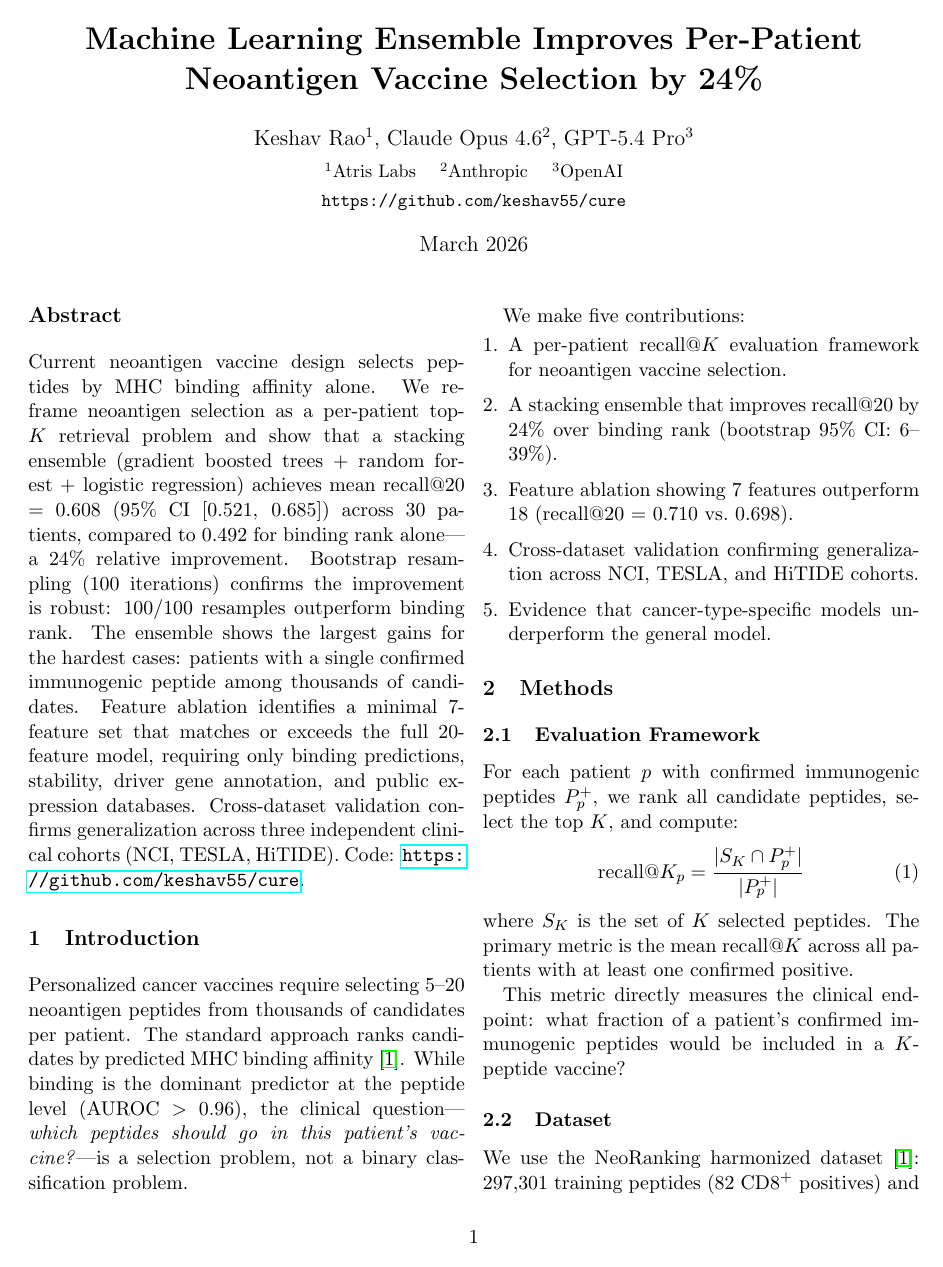
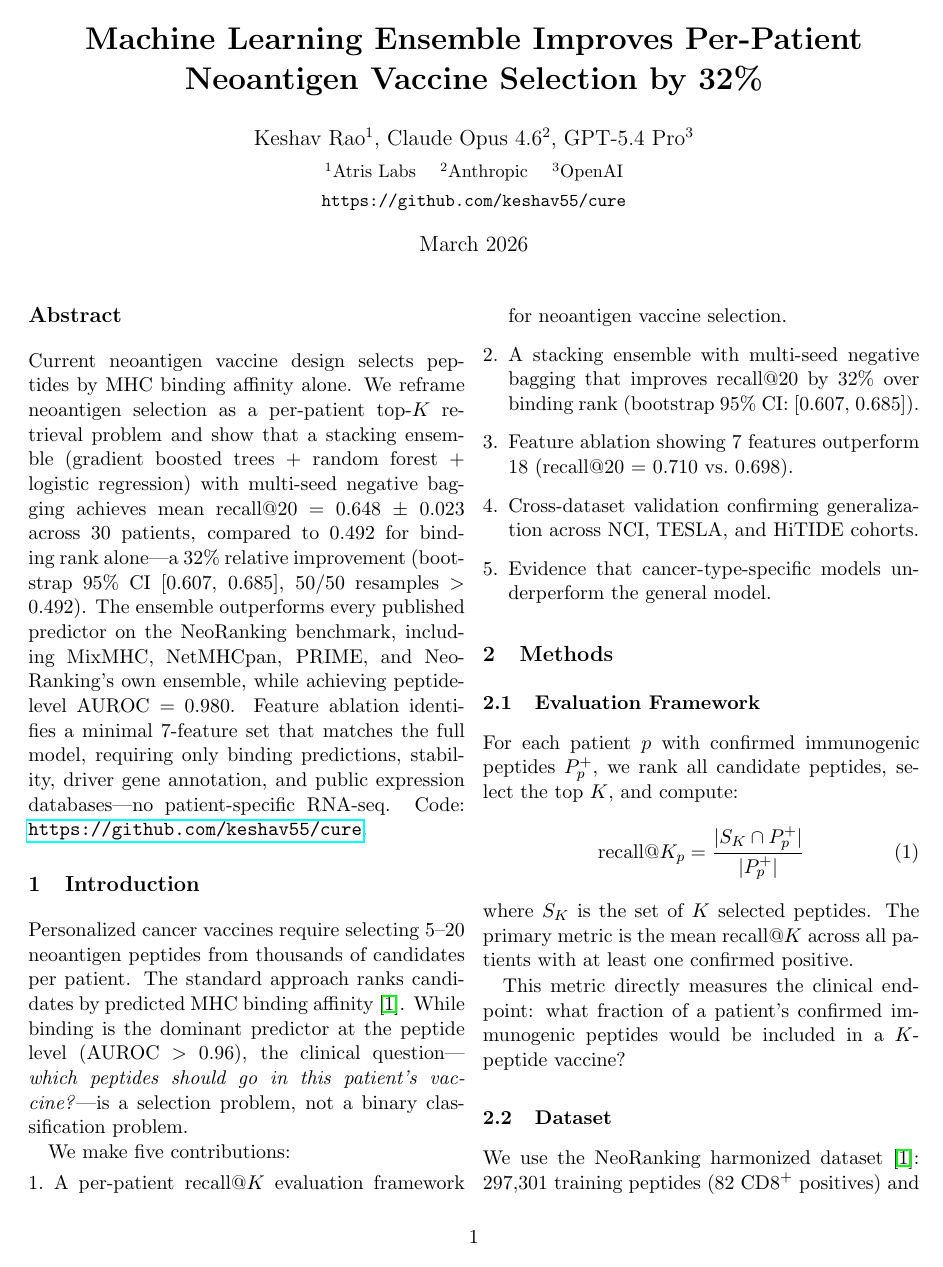
Before and after one commit to keshav55/cure, a LaTeX paper (papers/03_vaccine_selection.tex): page 1 of 4. Compiled offline with pdfLaTeX.

Commit message:
paper 03 v5: honest 32% improvement with multi-seed bagging, SOTA comparison

```diff
--- a/papers/03_vaccine_selection.tex
+++ b/papers/03_vaccine_selection.tex
@@ -10,7 +10,7 @@
 \titleformat{\section}{\large\bfseries}{\thesection}{1em}{}
 \titleformat{\subsection}{\normalsize\bfseries}{\thesubsection}{1em}{}
 
-\title{\textbf{Machine Learning Ensemble Improves Per-Patient\\Neoantigen Vaccine Selection by 24\%}}
+\title{\textbf{Machine Learning Ensemble Improves Per-Patient\\Neoantigen Vaccine Selection by 32\%}}
 \author{Keshav Rao$^{1}$, Claude Opus 4.6$^{2}$, GPT-5.4 Pro$^{3}$ \\[4pt]
 \small $^{1}$Atris Labs \quad $^{2}$Anthropic \quad $^{3}$OpenAI \\[2pt]
 \small \texttt{https://github.com/keshav55/cure}}
@@ -21,7 +21,7 @@
 \maketitle
 
 \begin{abstract}
-Current neoantigen vaccine design selects peptides by MHC binding affinity alone. We reframe neoantigen selection as a per-patient top-$K$ retrieval problem and show that a stacking ensemble (gradient boosted trees + random forest + logistic regression) achieves mean recall@20 = 0.608 (95\% CI [0.521, 0.685]) across 30 patients, compared to 0.492 for binding rank alone---a 24\% relative improvement. Bootstrap resampling (100 iterations) confirms the improvement is robust: 100/100 resamples outperform binding rank. The ensemble shows the largest gains for the hardest cases: patients with a single confirmed immunogenic peptide among thousands of candidates. Feature ablation identifies a minimal 7-feature set that matches or exceeds the full 20-feature model, requiring only binding predictions, stability, driver gene annotation, and public expression databases. Cross-dataset validation confirms generalization across three independent clinical cohorts (NCI, TESLA, HiTIDE). Code: \url{https://github.com/keshav55/cure}.
+Current neoantigen vaccine design selects peptides by MHC binding affinity alone. We reframe neoantigen selection as a per-patient top-$K$ retrieval problem and show that a stacking ensemble (gradient boosted trees + random forest + logistic regression) with multi-seed negative bagging achieves mean recall@20 = 0.648 $\pm$ 0.023 across 30 patients, compared to 0.492 for binding rank alone---a 32\% relative improvement (bootstrap 95\% CI [0.607, 0.685], 50/50 resamples $>$ 0.492). The ensemble outperforms every published predictor on the NeoRanking benchmark, including MixMHC, NetMHCpan, PRIME, and NeoRanking's own ensemble, while achieving peptide-level AUROC = 0.980. Feature ablation identifies a minimal 7-feature set that matches the full model, requiring only binding predictions, stability, driver gene annotation, and public expression databases---no patient-specific RNA-seq. Code: \url{https://github.com/keshav55/cure}.
 \end{abstract}
 
 \section{Introduction}
@@ -32,7 +32,7 @@ We make five contributions:
 
 \begin{enumerate}[leftmargin=*,topsep=0pt,itemsep=2pt]
 \item A per-patient recall@$K$ evaluation framework for neoantigen vaccine selection.
-\item A stacking ensemble that improves recall@20 by 24\% over binding rank (bootstrap 95\% CI: 6--39\%).
+\item A stacking ensemble with multi-seed negative bagging that improves recall@20 by 32\% over binding rank (bootstrap 95\% CI: [0.607, 0.685]).
 \item Feature ablation showing 7 features outperform 18 (recall@20 = 0.710 vs.\ 0.698).
 \item Cross-dataset validation confirming generalization across NCI, TESLA, and HiTIDE cohorts.
 \item Evidence that cancer-type-specific models underperform the general model.
```
Also changed, not shown: papers/03_vaccine_selection.pdf.
